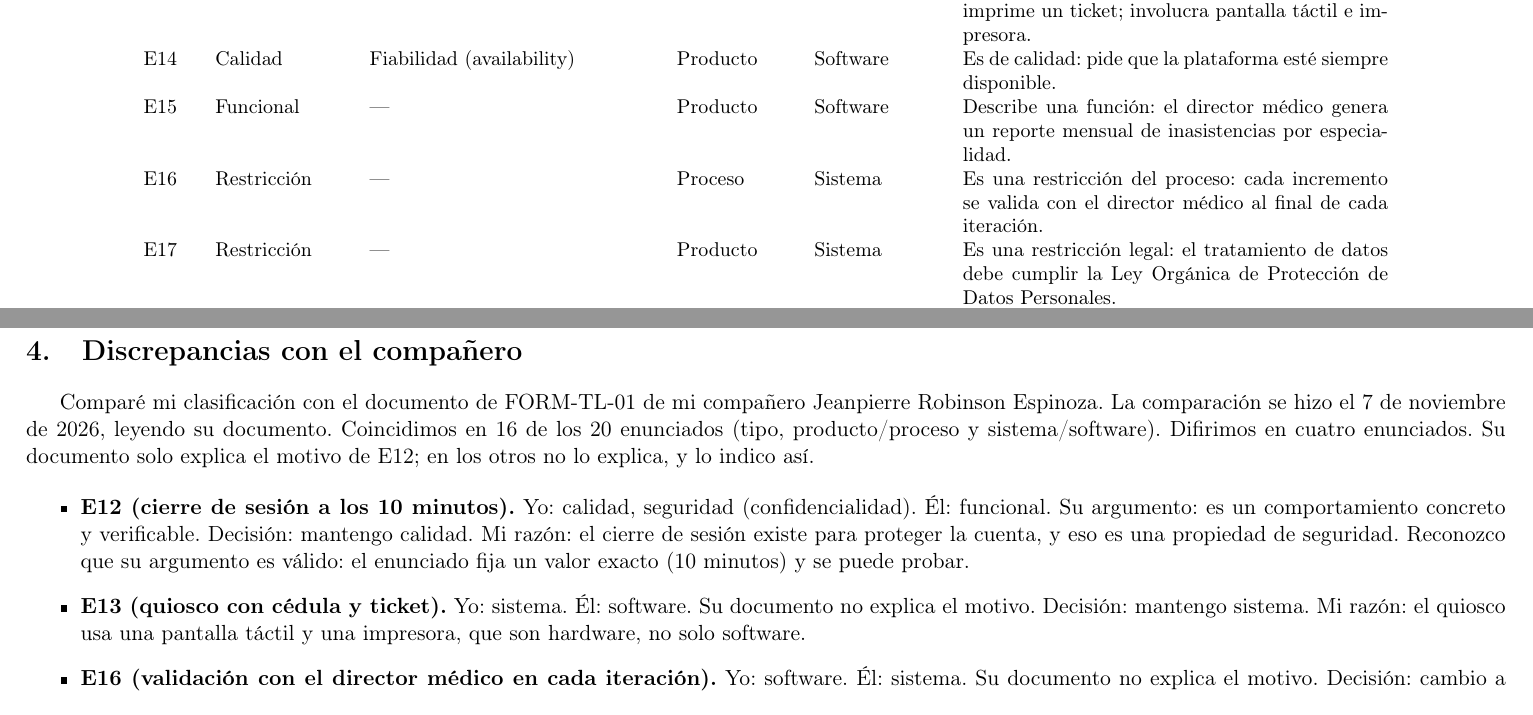
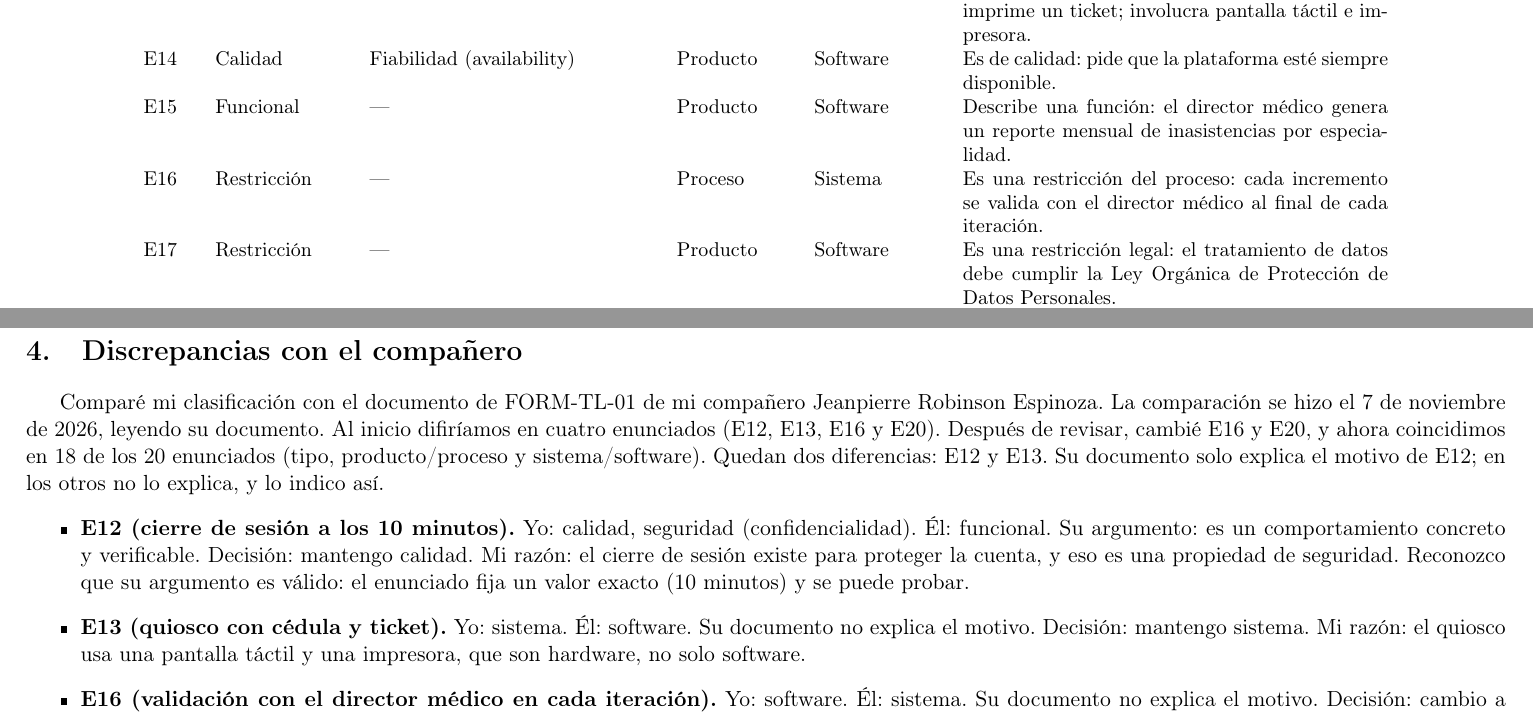
Before and after one commit to Roselyn15/ISR401-SanchezRoselyn, a LaTeX document (FORM-TL-01/main.tex): two parts of pages 2 and 3 of 4, joined at a grey line, cut so that both start at the same text. Compiled offline with pdfLaTeX.

Commit message:
Corrige E17 y párrafo inicial de la sección 4

```diff
--- a/FORM-TL-01/main.tex
+++ b/FORM-TL-01/main.tex
@@ -50,7 +50,7 @@ E13 & Funcional & --- & Producto & Sistema & Describe una función: el quiosco l
 E14 & Calidad & Fiabilidad (availability) & Producto & Software & Es de calidad: pide que la plataforma esté siempre disponible. \\
 E15 & Funcional & --- & Producto & Software & Describe una función: el director médico genera un reporte mensual de inasistencias por especialidad. \\
 E16 & Restricción & --- & Proceso & Sistema & Es una restricción del proceso: cada incremento se valida con el director médico al final de cada iteración. \\
-E17 & Restricción & --- & Producto & Sistema & Es una restricción legal: el tratamiento de datos debe cumplir la Ley Orgánica de Protección de Datos Personales. \\
+E17 & Restricción & --- & Producto & Software & Es una restricción legal: el tratamiento de datos debe cumplir la Ley Orgánica de Protección de Datos Personales. \\
 E18 & Calidad & Compatibilidad (interoperability) & Producto & Software & Es de calidad: pide que la plataforma se integre sin problemas con el sistema de facturación actual. \\
 E19 & Calidad & Fiabilidad (recoverability) & Producto & Software & Es de calidad: pide restablecer el servicio en menos de 30 minutos sin perder ninguna cita confirmada. \\
 E20 & Restricción & --- & Proceso & Sistema & Es una restricción del proceso: todo cambio en el código lo revisa otro integrante antes de integrarse a la rama principal. \\
@@ -78,10 +78,11 @@ E18 & Cobros registrados correctamente en el sistema de facturación & porcentaj
 \section{Discrepancias con el compañero}
 Comparé mi clasificación con el documento de FORM-TL-01 de mi compañero
 Jeanpierre Robinson Espinoza. La comparación se hizo el 7 de noviembre de 2026,
-leyendo su documento. Coincidimos en 16 de los 20 enunciados (tipo,
-producto/proceso y sistema/software). Difirimos en cuatro enunciados. Su documento
-solo explica el motivo de E12; en los otros no lo explica, y lo indico así.
-
+leyendo su documento. Al inicio difiríamos en cuatro enunciados (E12, E13, E16
+y E20). Después de revisar, cambié E16 y E20, y ahora coincidimos en 18 de los
+20 enunciados (tipo, producto/proceso y sistema/software). Quedan dos
+diferencias: E12 y E13. Su documento solo explica el motivo de E12; en los
+otros no lo explica, y lo indico así.
 \begin{itemize}
   \item \textbf{E12 (cierre de sesión a los 10 minutos).}
         Yo: calidad, seguridad (confidencialidad). Él: funcional.
```
Also changed, not shown: FORM-TL-01/main.pdf.
